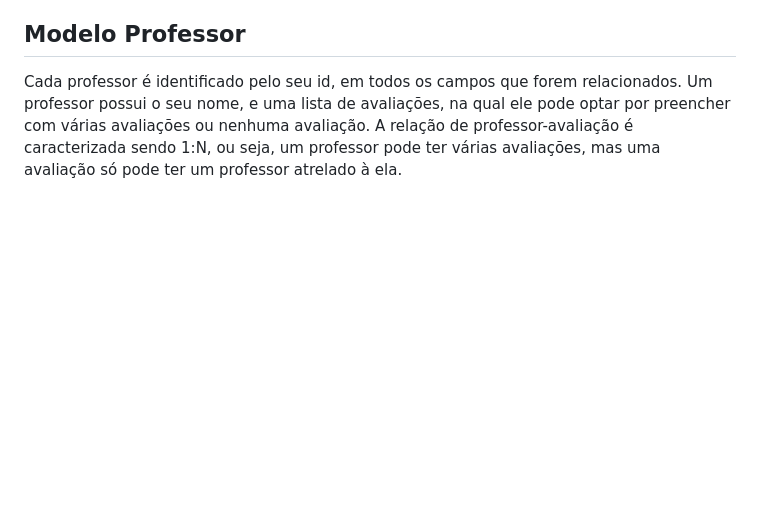
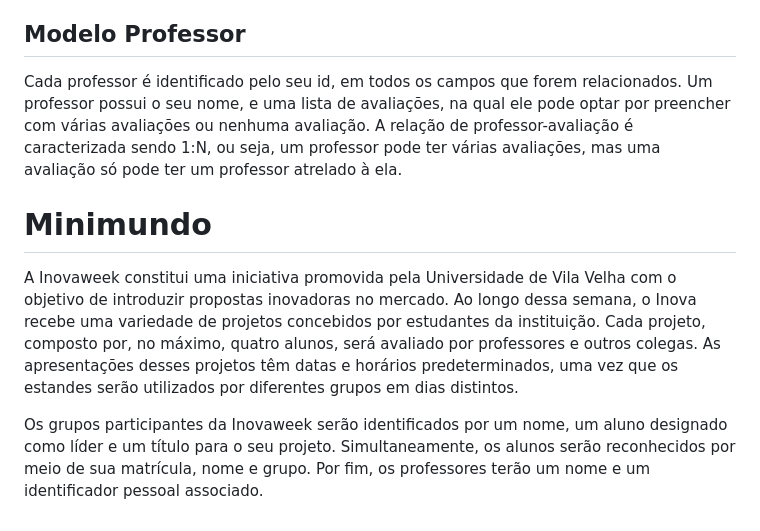
Before and after one commit to Back2BackProgramming/InovaWeekB2B, a Markdown page: README.md, the part around the change. GitHub-like rendering; blank space fills up the shorter version.

```diff
--- a/README.md
+++ b/README.md
@@ -92,3 +92,9 @@ Logo, os campos maturidade, inovacao, apresentacao e atratividade representam ju
 
 ## Modelo Professor
 Cada professor é identificado pelo seu id, em todos os campos que forem relacionados. Um professor possui o seu nome, e uma lista de avaliações, na qual ele pode optar por preencher com várias avaliações ou nenhuma avaliação. A relação de professor-avaliação é caracterizada sendo 1:N, ou seja, um professor pode ter várias avaliações, mas uma avaliação só pode ter um professor atrelado à ela.
+
+# Minimundo
+
+A Inovaweek constitui uma iniciativa promovida pela Universidade de Vila Velha com o objetivo de introduzir propostas inovadoras no mercado. Ao longo dessa semana, o Inova recebe uma variedade de projetos concebidos por estudantes da instituição. Cada projeto, composto por, no máximo, quatro alunos, será avaliado por professores e outros colegas. As apresentações desses projetos têm datas e horários predeterminados, uma vez que os estandes serão utilizados por diferentes grupos em dias distintos.
+
+Os grupos participantes da Inovaweek serão identificados por um nome, um aluno designado como líder e um título para o seu projeto. Simultaneamente, os alunos serão reconhecidos por meio de sua matrícula, nome e grupo. Por fim, os professores terão um nome e um identificador pessoal associado.
```
